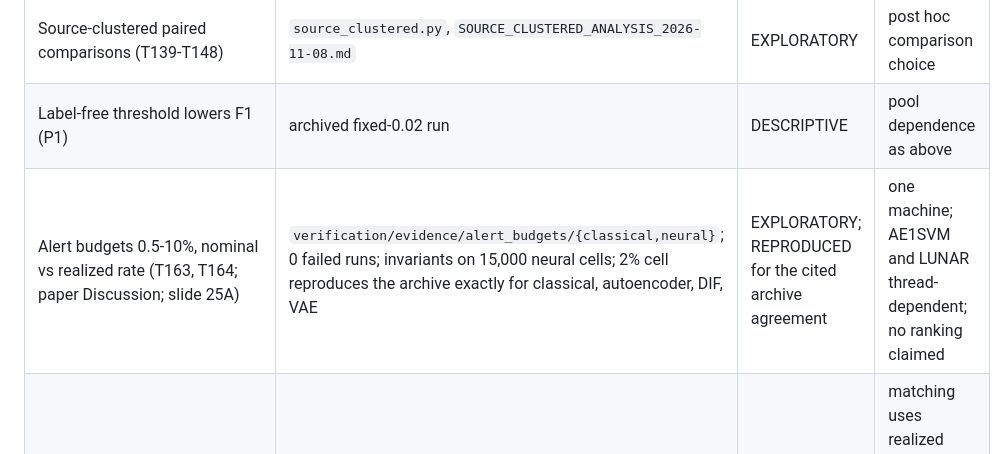
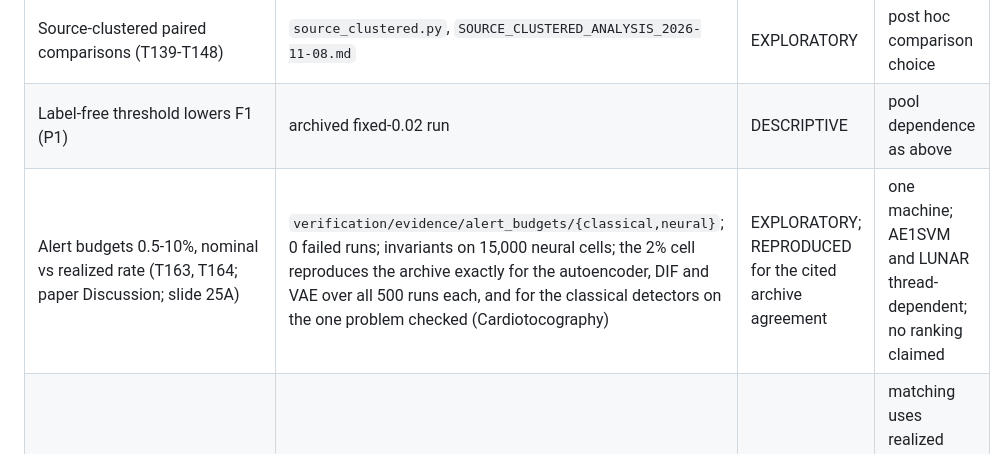
Before and after one commit to theobigand/etl-anomaly-benchmark, a Markdown page: docs/thesis-remediation/EVIDENCE_CLAIM_AUDIT_2026-11-11.md, the part around the change. Drawn GitHub-style.

Commit message:
docs(remediation): state the extent of the classical archive check precisely

```diff
--- a/docs/thesis-remediation/EVIDENCE_CLAIM_AUDIT_2026-11-11.md
+++ b/docs/thesis-remediation/EVIDENCE_CLAIM_AUDIT_2026-11-11.md
@@ -14,7 +14,7 @@ Status classes: ESTABLISHED (recomputed or independently checked from archived e
 | Memberships recomputed and replay-validated (T088, T089) | recovery replay reproduces all archived Z-score per-seed metrics | ESTABLISHED for the Z-score replay | the other detectors were not replayed |
 | Source-clustered paired comparisons (T139-T148) | `source_clustered.py`, `SOURCE_CLUSTERED_ANALYSIS_2026-11-08.md` | EXPLORATORY | post hoc comparison choice |
 | Label-free threshold lowers F1 (P1) | archived fixed-0.02 run | DESCRIPTIVE | pool dependence as above |
-| Alert budgets 0.5-10%, nominal vs realized rate (T163, T164; paper Discussion; slide 25A) | `verification/evidence/alert_budgets/{classical,neural}`; 0 failed runs; invariants on 15,000 neural cells; 2% cell reproduces the archive exactly for classical, autoencoder, DIF, VAE | EXPLORATORY; REPRODUCED for the cited archive agreement | one machine; AE1SVM and LUNAR thread-dependent; no ranking claimed |
+| Alert budgets 0.5-10%, nominal vs realized rate (T163, T164; paper Discussion; slide 25A) | `verification/evidence/alert_budgets/{classical,neural}`; 0 failed runs; invariants on 15,000 neural cells; the 2% cell reproduces the archive exactly for the autoencoder, DIF and VAE over all 500 runs each, and for the classical detectors on the one problem checked (Cardiotocography) | EXPLORATORY; REPRODUCED for the cited archive agreement | one machine; AE1SVM and LUNAR thread-dependent; no ranking claimed |
 | Rules vs learned at comparable volume (T167) | `matched_alert.json` (source-clustered, Holm) | EXPLORATORY | matching uses realized alert rates; IQR matchable on 14-35 problems only |
 | Fixed thresholds under prevalence shift (T169) | `prevalence_shift.json`, `contrasts` (80 sources) | EXPLORATORY | label-shift assumption; some problems have 1 held-out positive |
 | Fixed thresholds under score shift (T170) | `score_shift/summary.json`, `contrasts` (78 sources) | EXPLORATORY | 5 classical detectors, synthetic shifts |
```
